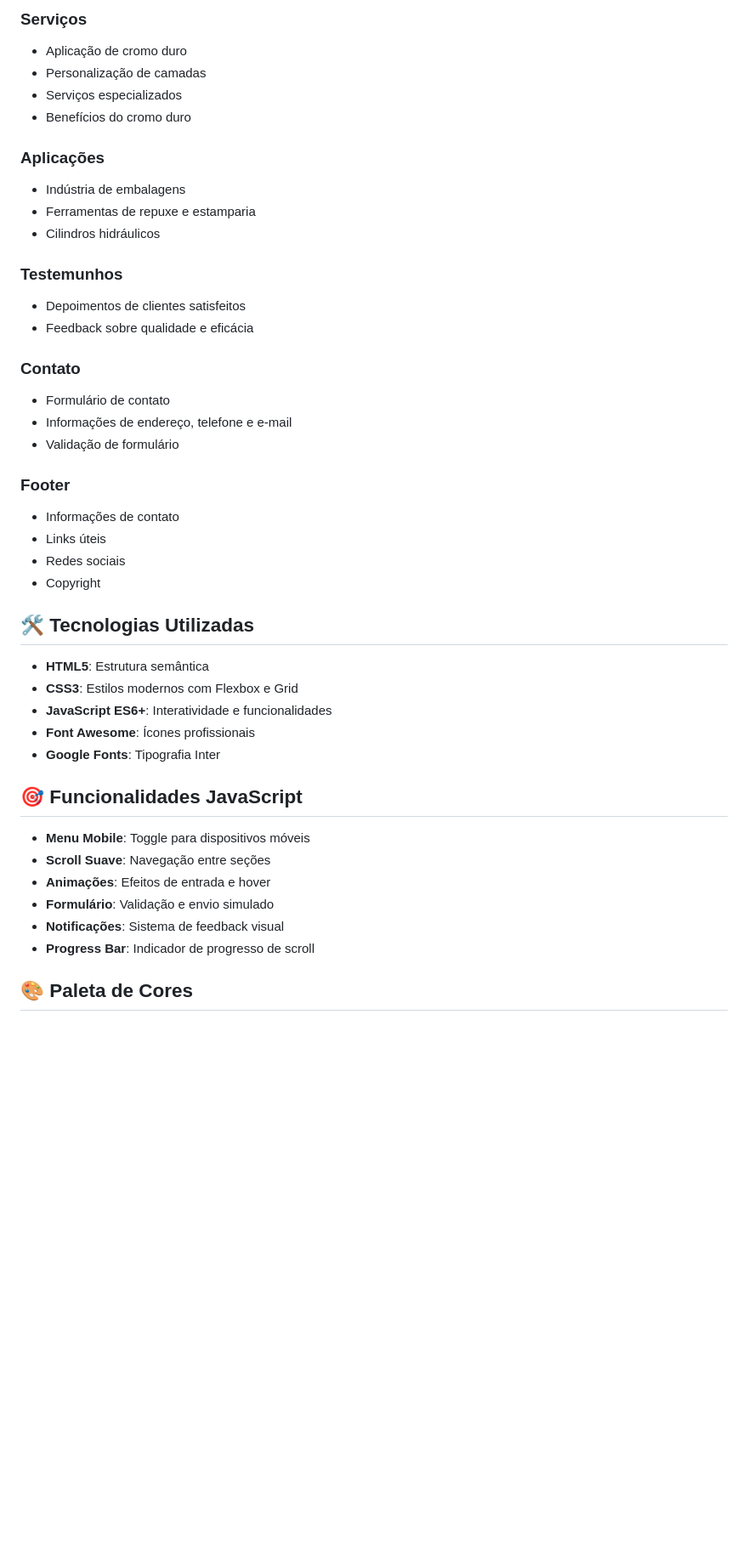
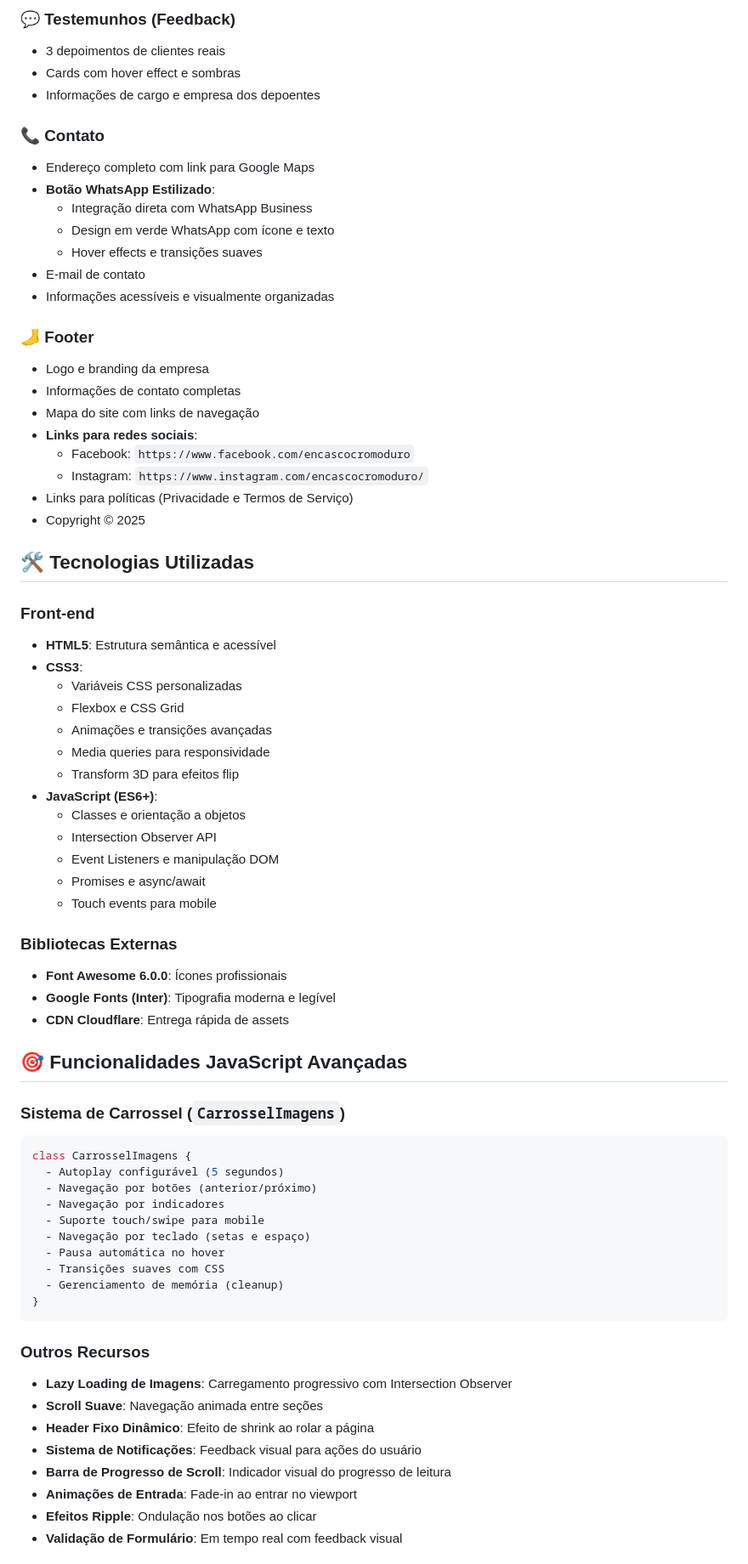
Before and after one commit to heitordemourasardinhatorres/encasco-web, a Markdown page: README.md, the part around the change printed below. Shown: that part at 85% size. Drawn GitHub-style; blank space fills up the shorter version.

Commit message:
atualizando o readme

````diff
--- a/README.md
+++ b/README.md
@@ -40,47 +74,73 @@ encasco-web/
 
-### Serviços
-- Aplicação de cromo duro
-- Personalização de camadas
-- Serviços especializados
-- Benefícios do cromo duro
+### 💬 Testemunhos (Feedback)
+- 3 depoimentos de clientes reais
+- Cards com hover effect e sombras
+- Informações de cargo e empresa dos depoentes
 
-### Aplicações
-- Indústria de embalagens
-- Ferramentas de repuxe e estamparia
-- Cilindros hidráulicos
+### 📞 Contato
+- Endereço completo com link para Google Maps
+- **Botão WhatsApp Estilizado**:
+  - Integração direta com WhatsApp Business
+  - Design em verde WhatsApp com ícone e texto
+  - Hover effects e transições suaves
+- E-mail de contato
+- Informações acessíveis e visualmente organizadas
 
-### Testemunhos
-- Depoimentos de clientes satisfeitos
-- Feedback sobre qualidade e eficácia
-
-### Contato
-- Formulário de contato
-- Informações de endereço, telefone e e-mail
-- Validação de formulário
-
-### Footer
-- Informações de contato
-- Links úteis
-- Redes sociais
-- Copyright
+### 🦶 Footer
+- Logo e branding da empresa
+- Informações de contato completas
+- Mapa do site com links de navegação
+- **Links para redes sociais**:
+  - Facebook: `https://www.facebook.com/encascocromoduro`
+  - Instagram: `https://www.instagram.com/encascocromoduro/`
+- Links para políticas (Privacidade e Termos de Serviço)
+- Copyright © 2025
 
 ## 🛠️ Tecnologias Utilizadas
 
-- **HTML5**: Estrutura semântica
-- **CSS3**: Estilos modernos com Flexbox e Grid
-- **JavaScript ES6+**: Interatividade e funcionalidades
-- **Font Awesome**: Ícones profissionais
-- **Google Fonts**: Tipografia Inter
+### Front-end
+- **HTML5**: Estrutura semântica e acessível
+- **CSS3**:
+  - Variáveis CSS personalizadas
+  - Flexbox e CSS Grid
+  - Animações e transições avançadas
+  - Media queries para responsividade
+  - Transform 3D para efeitos flip
+- **JavaScript (ES6+)**:
+  - Classes e orientação a objetos
+  - Intersection Observer API
+  - Event Listeners e manipulação DOM
+  - Promises e async/await
+  - Touch events para mobile
 
+### Bibliotecas Externas
+- **Font Awesome 6.0.0**: Ícones profissionais
+- **Google Fonts (Inter)**: Tipografia moderna e legível
+- **CDN Cloudflare**: Entrega rápida de assets
 
-## 🎯 Funcionalidades JavaScript
+## 🎯 Funcionalidades JavaScript Avançadas
 
-- **Menu Mobile**: Toggle para dispositivos móveis
-- **Scroll Suave**: Navegação entre seções
-- **Animações**: Efeitos de entrada e hover
-- **Formulário**: Validação e envio simulado
-- **Notificações**: Sistema de feedback visual
-- **Progress Bar**: Indicador de progresso de scroll
+### Sistema de Carrossel (`CarrosselImagens`)
+```javascript
+class CarrosselImagens {
+  - Autoplay configurável (5 segundos)
+  - Navegação por botões (anterior/próximo)
+  - Navegação por indicadores
+  - Suporte touch/swipe para mobile
+  - Navegação por teclado (setas e espaço)
+  - Pausa automática no hover
+  - Transições suaves com CSS
+  - Gerenciamento de memória (cleanup)
+}
+```
 
-## 🎨 Paleta de Cores
+### Outros Recursos
+- **Lazy Loading de Imagens**: Carregamento progressivo com Intersection Observer
+- **Scroll Suave**: Navegação animada entre seções
+- **Header Fixo Dinâmico**: Efeito de shrink ao rolar a página
+- **Sistema de Notificações**: Feedback visual para ações do usuário
+- **Barra de Progresso de Scroll**: Indicador visual do progresso de leitura
+- **Animações de Entrada**: Fade-in ao entrar no viewport
+- **Efeitos Ripple**: Ondulação nos botões ao clicar
+- **Validação de Formulário**: Em tempo real com feedback visual
 
````
Also changed, not shown: other parts of README.md (+151 -61 lines).
